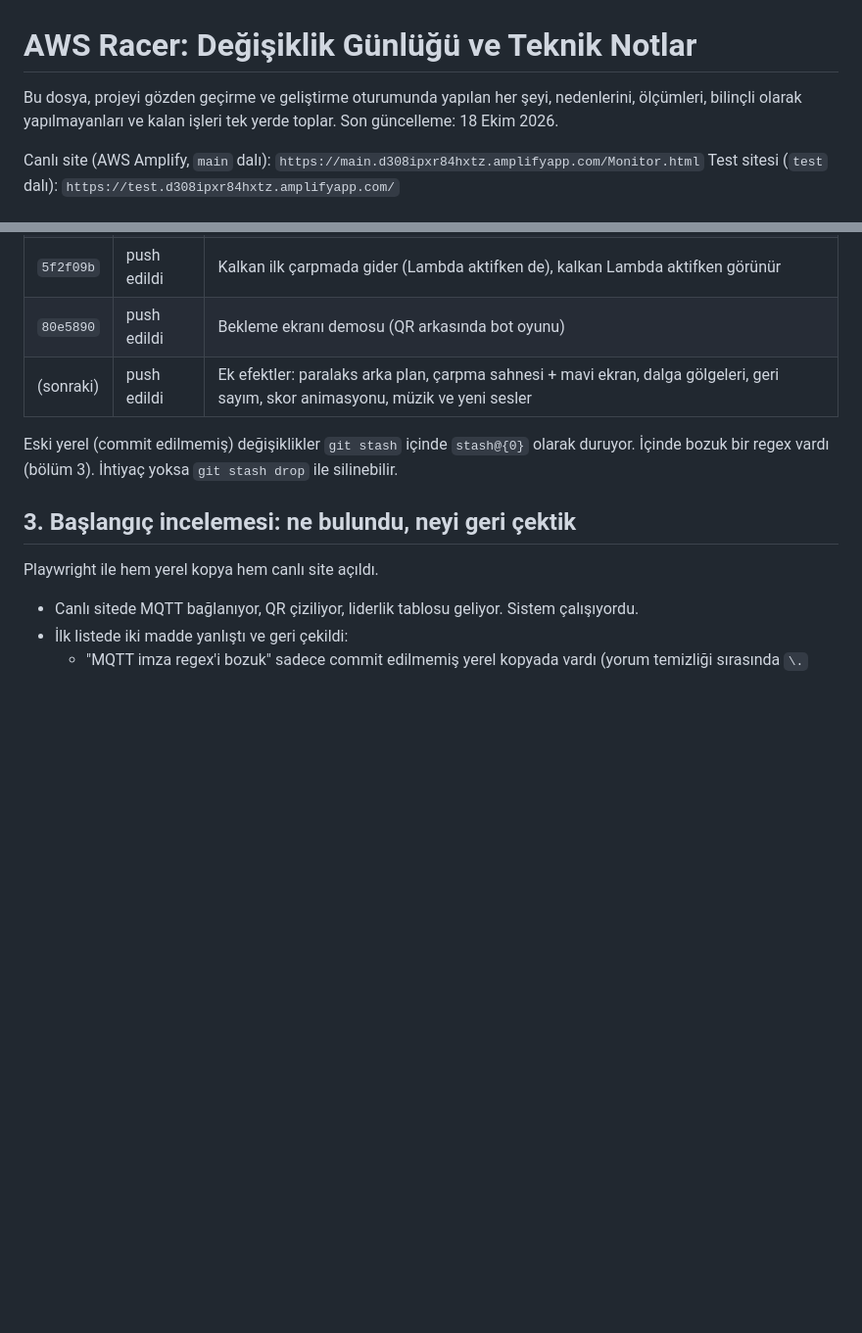
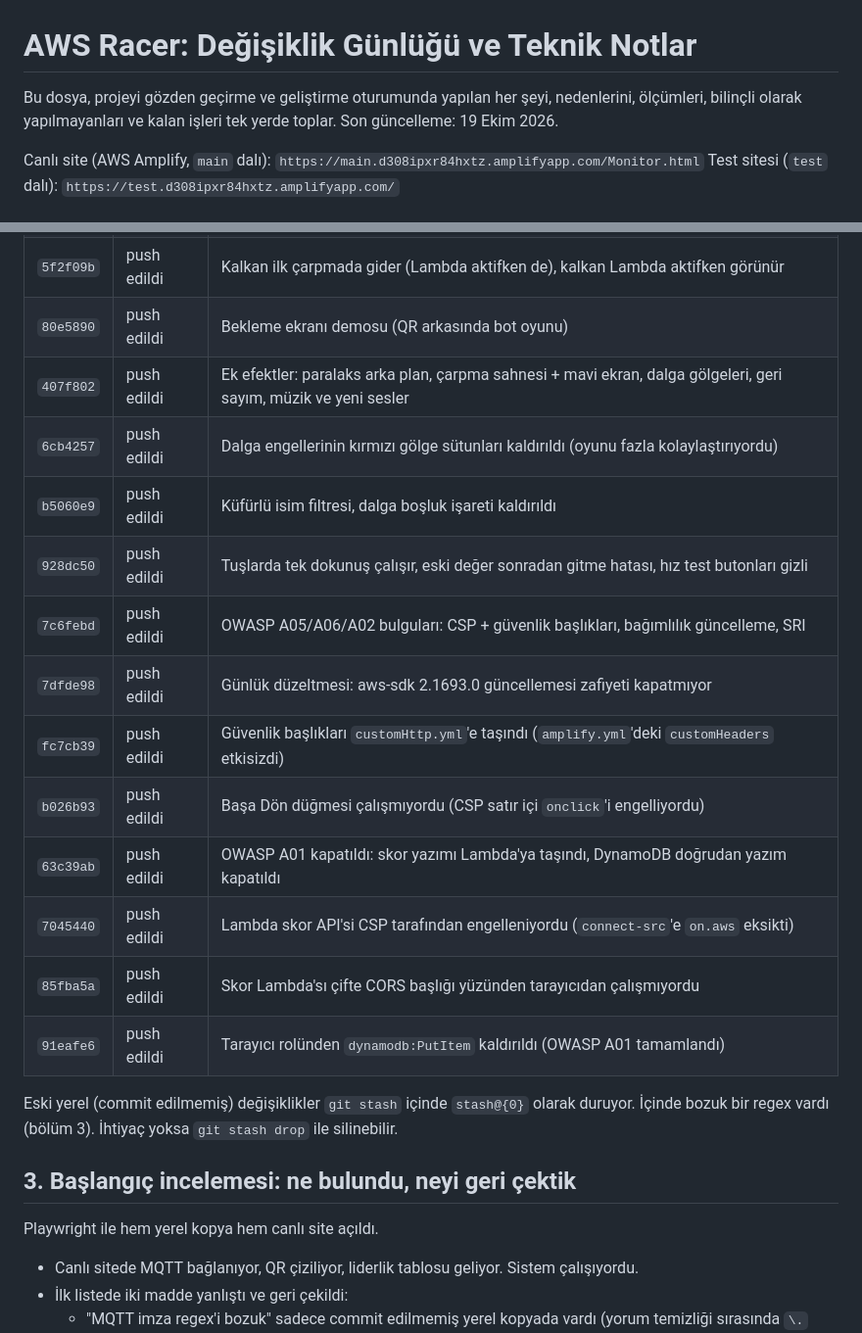
Before and after one commit to Safa67/aws-racer, a Markdown page: DEGISIKLIK_GUNLUGU.md, 2 parts joined by grey strips. Shown at 98% size. GitHub-like rendering; blank space fills up the shorter version.

Commit message:
docs: gunluk commit tablosu guncellendi, eksik test commitleri eklendi
Co-Authored-By: Claude Sonnet 5 <noreply@anthropic.com>

```diff
--- a/DEGISIKLIK_GUNLUGU.md
+++ b/DEGISIKLIK_GUNLUGU.md
@@ -1,6 +1,6 @@
 # AWS Racer: Değişiklik Günlüğü ve Teknik Notlar
 
-Bu dosya, projeyi gözden geçirme ve geliştirme oturumunda yapılan her şeyi, nedenlerini, ölçümleri, bilinçli olarak yapılmayanları ve kalan işleri tek yerde toplar. Son güncelleme: 18 Ekim 2026.
+Bu dosya, projeyi gözden geçirme ve geliştirme oturumunda yapılan her şeyi, nedenlerini, ölçümleri, bilinçli olarak yapılmayanları ve kalan işleri tek yerde toplar. Son güncelleme: 19 Ekim 2026.
 
 Canlı site (AWS Amplify, `main` dalı): `https://main.d308ipxr84hxtz.amplifyapp.com/Monitor.html`
 Test sitesi (`test` dalı): `https://test.d308ipxr84hxtz.amplifyapp.com/`
@@ -36,7 +36,18 @@ Proje AWS kulübü için yapıldığı için iki kısıt baştan geçerlidir: **
 | `96eb525` | push edildi | Tam ekran/pencere boyutu değişince canvas yüksekliği güncellenir |
 | `5f2f09b` | push edildi | Kalkan ilk çarpmada gider (Lambda aktifken de), kalkan Lambda aktifken görünür |
 | `80e5890` | push edildi | Bekleme ekranı demosu (QR arkasında bot oyunu) |
-| (sonraki) | push edildi | Ek efektler: paralaks arka plan, çarpma sahnesi + mavi ekran, dalga gölgeleri, geri sayım, skor animasyonu, müzik ve yeni sesler |
+| `407f802` | push edildi | Ek efektler: paralaks arka plan, çarpma sahnesi + mavi ekran, dalga gölgeleri, geri sayım, müzik ve yeni sesler |
+| `6cb4257` | push edildi | Dalga engellerinin kırmızı gölge sütunları kaldırıldı (oyunu fazla kolaylaştırıyordu) |
+| `b5060e9` | push edildi | Küfürlü isim filtresi, dalga boşluk işareti kaldırıldı |
+| `928dc50` | push edildi | Tuşlarda tek dokunuş çalışır, eski değer sonradan gitme hatası, hız test butonları gizli |
+| `7c6febd` | push edildi | OWASP A05/A06/A02 bulguları: CSP + güvenlik başlıkları, bağımlılık güncelleme, SRI |
+| `7dfde98` | push edildi | Günlük düzeltmesi: aws-sdk 2.1693.0 güncellemesi zafiyeti kapatmıyor |
+| `fc7cb39` | push edildi | Güvenlik başlıkları `customHttp.yml`'e taşındı (`amplify.yml`'deki `customHeaders` etkisizdi) |
+| `b026b93` | push edildi | Başa Dön düğmesi çalışmıyordu (CSP satır içi `onclick`'i engelliyordu) |
+| `63c39ab` | push edildi | OWASP A01 kapatıldı: skor yazımı Lambda'ya taşındı, DynamoDB doğrudan yazım kapatıldı |
+| `7045440` | push edildi | Lambda skor API'si CSP tarafından engelleniyordu (`connect-src`'e `on.aws` eksikti) |
+| `85fba5a` | push edildi | Skor Lambda'sı çifte CORS başlığı yüzünden tarayıcıdan çalışmıyordu |
+| `91eafe6` | push edildi | Tarayıcı rolünden `dynamodb:PutItem` kaldırıldı (OWASP A01 tamamlandı) |
 
 Eski yerel (commit edilmemiş) değişiklikler `git stash` içinde `stash@{0}` olarak duruyor. İçinde bozuk bir regex vardı (bölüm 3). İhtiyaç yoksa `git stash drop` ile silinebilir.
 
```
